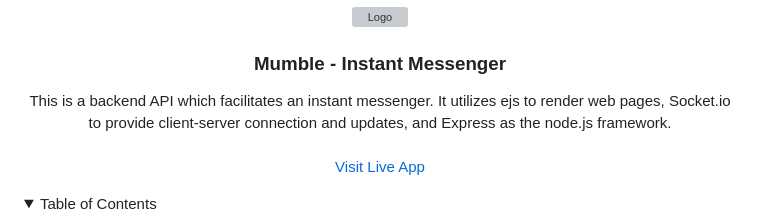
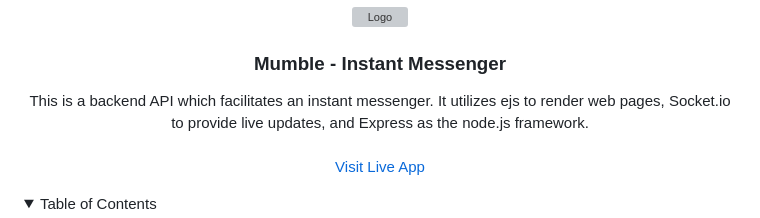
Before and after one commit to colecody27/Mumble, a Markdown page: README.md, the part around the change. Drawn GitHub-style; folded sections open; grey boxes are pictures that could not be loaded.

```diff
--- a/README.md
+++ b/README.md
@@ -28,7 +28,7 @@
 <h3 align="center">Mumble - Instant Messenger</h3>
 
   <p align="center">
-    This is a backend API which facilitates an instant messenger. It utilizes ejs to render web pages, Socket.io to provide client-server connection and updates, and Express as the node.js framework.
+    This is a backend API which facilitates an instant messenger. It utilizes ejs to render web pages, Socket.io to provide live updates, and Express as the node.js framework.
     <br />
     <br />
     <a href="https://instant-messenger-qa99.onrender.com">Visit Live App</a>
```
